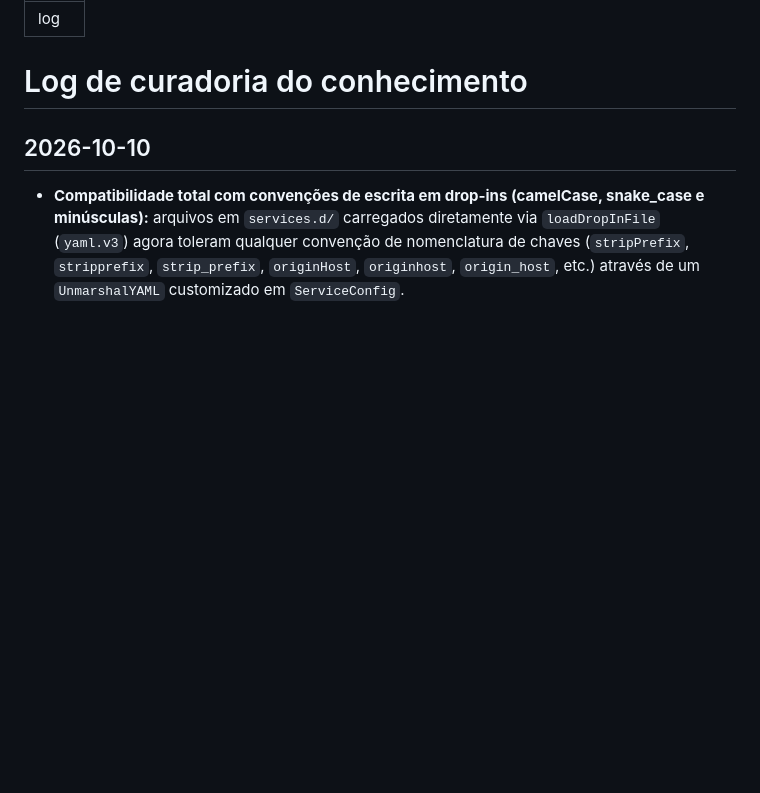
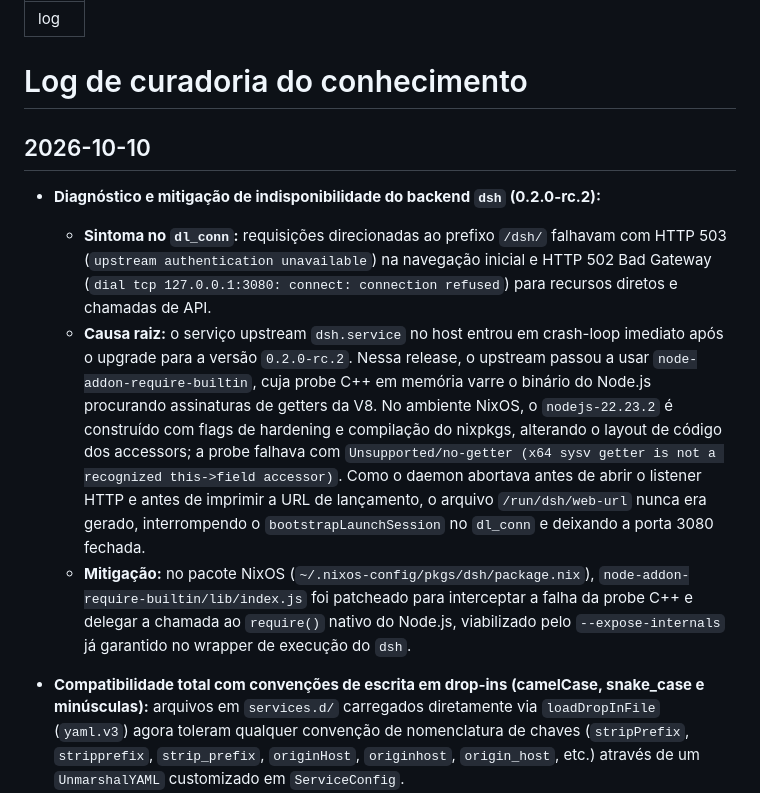
Before and after one commit to lluz55/dl_conn, a Markdown page: docs/okf/log.md, the part around the change. Rendered like a GitHub page; blank space fills up the shorter version.

Commit message:
docs(okf): document dsh 0.2.0-rc.2 failure mode and proxy impact

```diff
--- a/docs/okf/log.md
+++ b/docs/okf/log.md
@@ -5,6 +5,26 @@ type: log
 # Log de curadoria do conhecimento
 
 ## 2026-10-10
+
+- **Diagnóstico e mitigação de indisponibilidade do backend `dsh` (0.2.0-rc.2):**
+  - **Sintoma no `dl_conn`:** requisições direcionadas ao prefixo `/dsh/`
+    falhavam com HTTP 503 (`upstream authentication unavailable`) na navegação
+    inicial e HTTP 502 Bad Gateway (`dial tcp 127.0.0.1:3080: connect: connection refused`)
+    para recursos diretos e chamadas de API.
+  - **Causa raiz:** o serviço upstream `dsh.service` no host entrou em crash-loop
+    imediato após o upgrade para a versão `0.2.0-rc.2`. Nessa release, o upstream
+    passou a usar `node-addon-require-builtin`, cuja probe C++ em memória varre o
+    binário do Node.js procurando assinaturas de getters da V8. No ambiente NixOS,
+    o `nodejs-22.23.2` é construído com flags de hardening e compilação do nixpkgs,
+    alterando o layout de código dos accessors; a probe falhava com
+    `Unsupported/no-getter (x64 sysv getter is not a recognized this->field accessor)`.
+    Como o daemon abortava antes de abrir o listener HTTP e antes de imprimir a
+    URL de lançamento, o arquivo `/run/dsh/web-url` nunca era gerado, interrompendo
+    o `bootstrapLaunchSession` no `dl_conn` e deixando a porta 3080 fechada.
+  - **Mitigação:** no pacote NixOS (`~/.nixos-config/pkgs/dsh/package.nix`),
+    `node-addon-require-builtin/lib/index.js` foi patcheado para interceptar a falha
+    da probe C++ e delegar a chamada ao `require()` nativo do Node.js, viabilizado
+    pelo `--expose-internals` já garantido no wrapper de execução do `dsh`.
 
 - **Compatibilidade total com convenções de escrita em drop-ins (camelCase, snake_case e minúsculas):**
   arquivos em `services.d/` carregados diretamente via `loadDropInFile` (`yaml.v3`)
```
